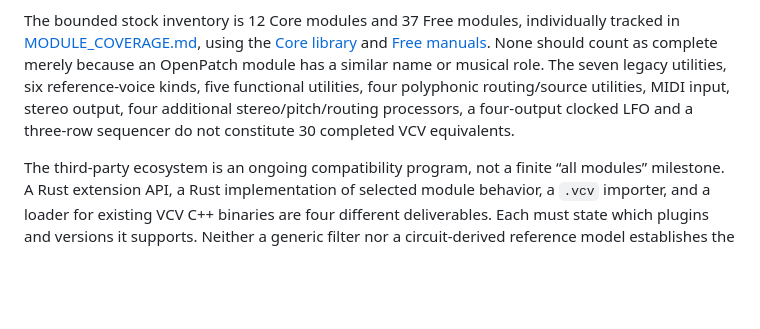
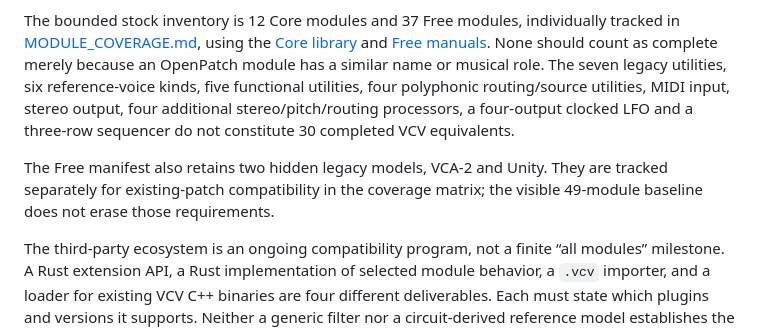
Before and after one commit to dexterlabs1/openpatch, a Markdown page: docs/ROADMAP.md, the part around the change. Drawn GitHub-style; blank space fills up the shorter version.

```diff
--- a/docs/ROADMAP.md
+++ b/docs/ROADMAP.md
@@ -7,6 +7,10 @@ Baseline checked **2026-10-12**. This is an acceptance plan, not a completed-fea
 The first target is **VCV Rack 2 Free standalone host functionality plus its 49 Core/Free modules**. The [Rack product page](https://vcvrack.com/Rack) lists Free as the standalone edition for macOS, Windows, and Linux. DAW plugin operation belongs to the Pro follow-on. Hosting other VST plugins through the separately purchased VCV Host product is another distinct scope.
 
 The bounded stock inventory is 12 Core modules and 37 Free modules, individually tracked in [MODULE_COVERAGE.md](MODULE_COVERAGE.md), using the [Core library](https://library.vcvrack.com/Core) and [Free manuals](https://vcvrack.com/Free). None should count as complete merely because an OpenPatch module has a similar name or musical role. The seven legacy utilities, six reference-voice kinds, five functional utilities, four polyphonic routing/source utilities, MIDI input, stereo output, four additional stereo/pitch/routing processors, a four-output clocked LFO and a three-row sequencer do not constitute 30 completed VCV equivalents.
+
+The Free manifest also retains two hidden legacy models, VCA-2 and Unity.
+They are tracked separately for existing-patch compatibility in the coverage
+matrix; the visible 49-module baseline does not erase those requirements.
 
 The third-party ecosystem is an ongoing compatibility program, not a finite “all modules” milestone. A Rust extension API, a Rust implementation of selected module behavior, a `.vcv` importer, and a loader for existing VCV C++ binaries are four different deliverables. Each must state which plugins and versions it supports. Neither a generic filter nor a circuit-derived reference model establishes the behavior of a particular commercial module.
 
```
Also changed, not shown: README.md (+18 -0 lines), docs/MODULE_COVERAGE.md (+14 -0 lines), docs/images/openpatch-sequencer.png (added).
